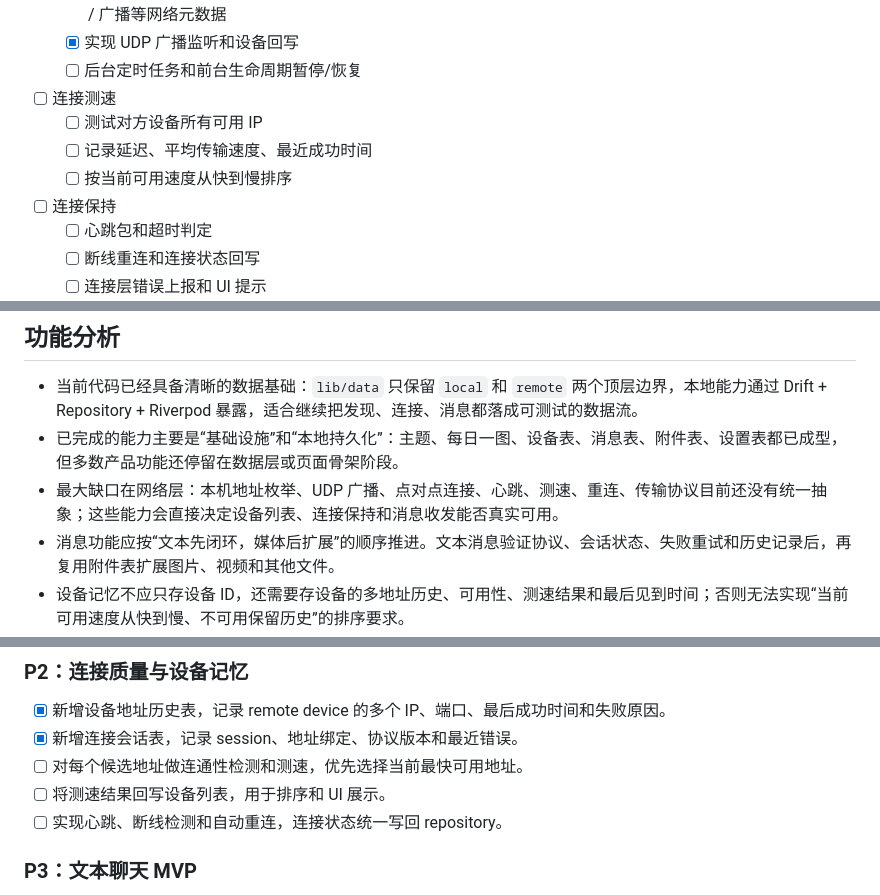
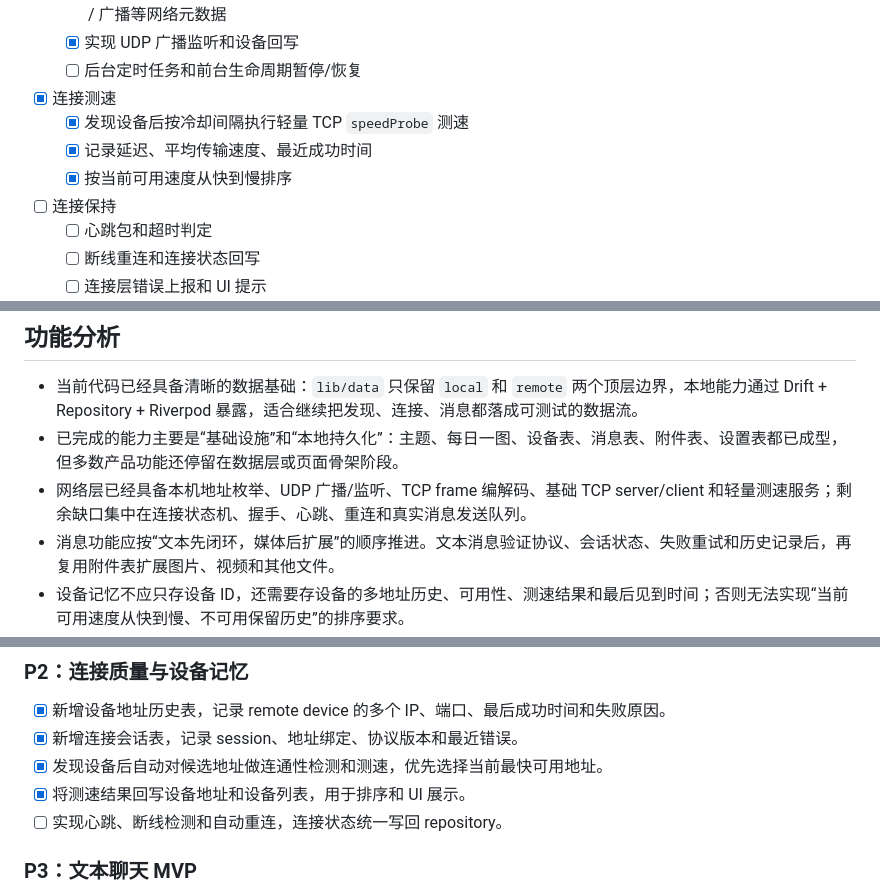
Before and after one commit to Dchll/hydrop, a Markdown page: README.md, 3 parts joined by grey strips. Rendered like a GitHub page.

Commit message:
docs: update tcp speed probe status

```diff
--- a/README.md
+++ b/README.md
@@ -57,10 +57,10 @@
   - [x] 广播 payload：设备 ID、展示名、协议版本、能力列表、回连端口、本设备所有可用 IP 地址，以及网关 / 子网 / 广播等网络元数据
   - [x] 实现 UDP 广播监听和设备回写
   - [ ] 后台定时任务和前台生命周期暂停/恢复
-- [ ] 连接测速
-  - [ ] 测试对方设备所有可用 IP
-  - [ ] 记录延迟、平均传输速度、最近成功时间
-  - [ ] 按当前可用速度从快到慢排序
+- [x] 连接测速
+  - [x] 发现设备后按冷却间隔执行轻量 TCP `speedProbe` 测速
+  - [x] 记录延迟、平均传输速度、最近成功时间
+  - [x] 按当前可用速度从快到慢排序
 - [ ] 连接保持
   - [ ] 心跳包和超时判定
   - [ ] 断线重连和连接状态回写
@@ -115,7 +115,7 @@
 
 - 当前代码已经具备清晰的数据基础：`lib/data` 只保留 `local` 和 `remote` 两个顶层边界，本地能力通过 Drift + Repository + Riverpod 暴露，适合继续把发现、连接、消息都落成可测试的数据流。
 - 已完成的能力主要是“基础设施”和“本地持久化”：主题、每日一图、设备表、消息表、附件表、设置表都已成型，但多数产品功能还停留在数据层或页面骨架阶段。
-- 最大缺口在网络层：本机地址枚举、UDP 广播、点对点连接、心跳、测速、重连、传输协议目前还没有统一抽象；这些能力会直接决定设备列表、连接保持和消息收发能否真实可用。
+- 网络层已经具备本机地址枚举、UDP 广播/监听、TCP frame 编解码、基础 TCP server/client 和轻量测速服务；剩余缺口集中在连接状态机、握手、心跳、重连和真实消息发送队列。
 - 消息功能应按“文本先闭环，媒体后扩展”的顺序推进。文本消息验证协议、会话状态、失败重试和历史记录后，再复用附件表扩展图片、视频和其他文件。
 - 设备记忆不应只存设备 ID，还需要存设备的多地址历史、可用性、测速结果和最后见到时间；否则无法实现“当前可用速度从快到慢、不可用保留历史”的排序要求。
 - UI 层需要避免直接操作 Drift 或网络细节。页面只消费 provider 暴露的状态，发现、连接、消息发送等副作用放到 repository/service 层，保持可测试和可替换。
@@ -142,8 +142,8 @@
 
 - [x] 新增设备地址历史表，记录 remote device 的多个 IP、端口、最后成功时间和失败原因。
 - [x] 新增连接会话表，记录 session、地址绑定、协议版本和最近错误。
-- [ ] 对每个候选地址做连通性检测和测速，优先选择当前最快可用地址。
-- [ ] 将测速结果回写设备列表，用于排序和 UI 展示。
+- [x] 发现设备后自动对候选地址做连通性检测和测速，优先选择当前最快可用地址。
+- [x] 将测速结果回写设备地址和设备列表，用于排序和 UI 展示。
 - [ ] 实现心跳、断线检测和自动重连，连接状态统一写回 repository。
 
 ### P3：文本聊天 MVP
```
Also changed, not shown: docs/architecture_design.md (+10 -9 lines).
